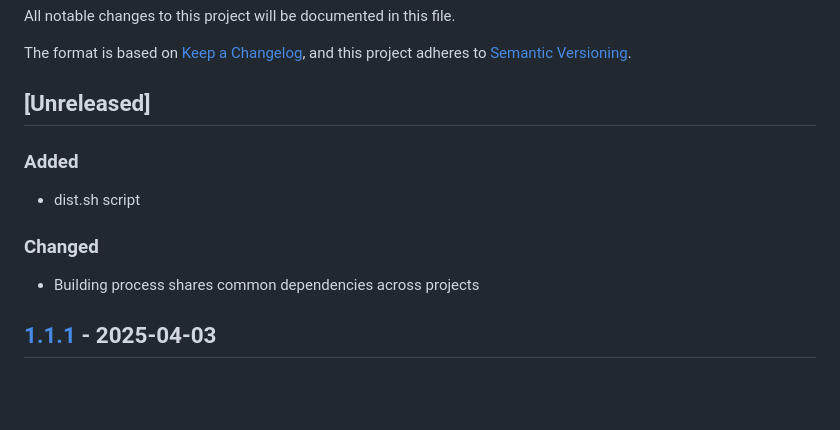
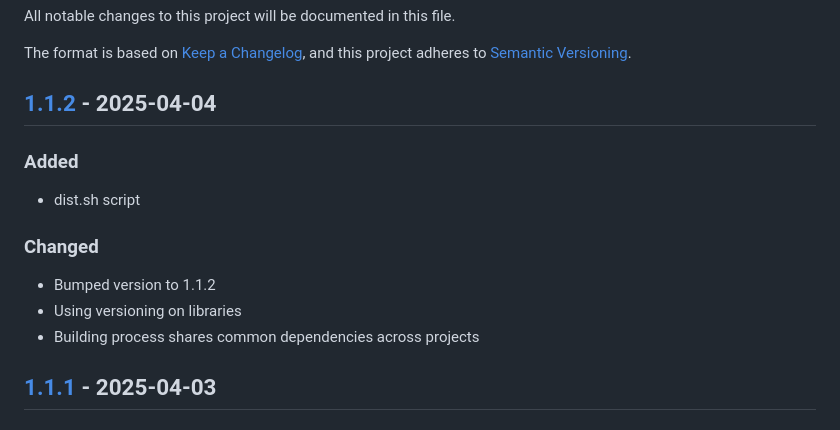
Before and after one commit to KDesp73/castor, a Markdown page: CHANGELOG.md, the part around one of its changes. GitHub-like rendering; blank space fills up the shorter version.

```diff
--- a/CHANGELOG.md
+++ b/CHANGELOG.md
@@ -5,7 +5,7 @@ All notable changes to this project will be documented in this file.
 The format is based on [Keep a Changelog](https://keepachangelog.com/en/1.1.0/), and this project adheres to [Semantic Versioning](https://semver.org/spec/v2.0.0.html).
 
 
-## [Unreleased]
+## [1.1.2] - 2025-04-04
 
 ### Added
 
@@ -13,6 +13,8 @@ The format is based on [Keep a Changelog](https://keepachangelog.com/en/1.1.0/),
 
 ### Changed
 
+- Bumped version to 1.1.2
+- Using versioning on libraries
 - Building process shares common dependencies across projects
 
 
```
Also changed, not shown: other parts of CHANGELOG.md (+1 -0 lines).
